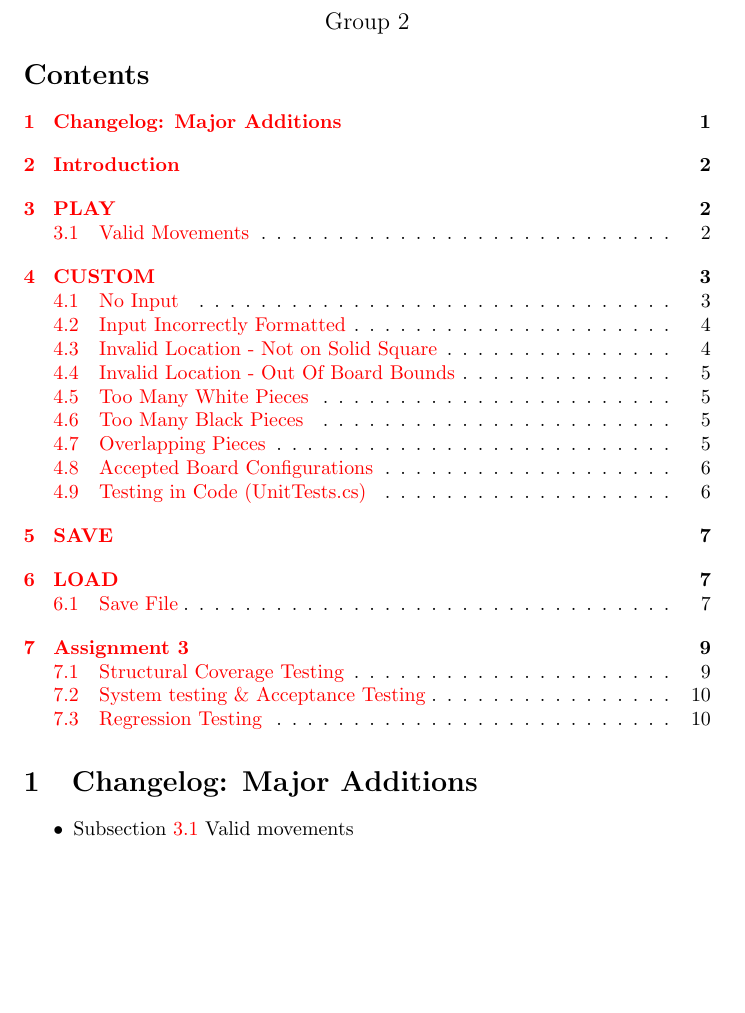
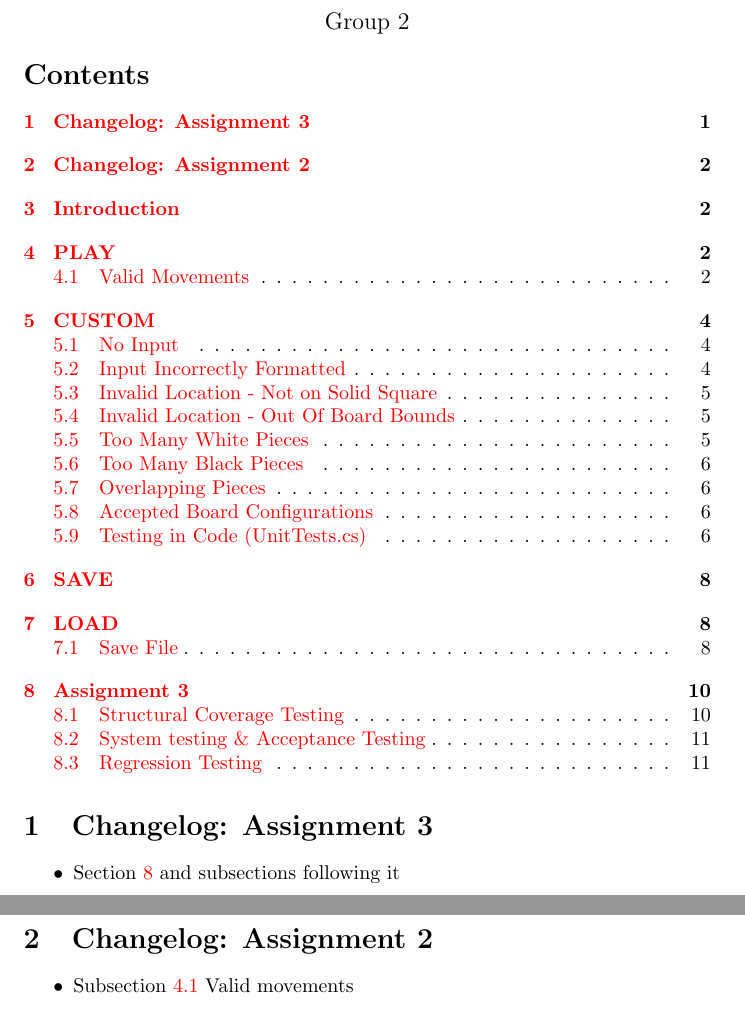
Before and after one commit to phamd/XNA-Checkers-Documentation, a LaTeX document (TestingDocumentA3.tex): part of page 1 of 10 before the commit and two parts of pages 1 and 2 of 11 after it, the two joined at a grey line, cut so that both start at the same text, the shorter picture padded with empty space. Compiled offline with pdfLaTeX.

Commit message:
TestingDoc: Changelog for A3

```diff
--- a/TestingDocumentA3.tex
+++ b/TestingDocumentA3.tex
@@ -34,7 +34,12 @@
 \maketitle
 \tableofcontents
 
-\section{Changelog: Major Additions}
+\section{Changelog: Assignment 3}
+\begin{itemize}
+\item Section \ref{a3:s:a3} and subsections following it
+\end{itemize}
+
+\section{Changelog: Assignment 2}
 \begin{itemize}
 \item Subsection \ref{a2:ss:valid} Valid movements
 \item Subsection \ref{a2:ss:boardtests} Board placement C\# code
```
Also changed, not shown: TestingDocumentA3.pdf, TestingDocumentA3.tex (2 more changed lines).
